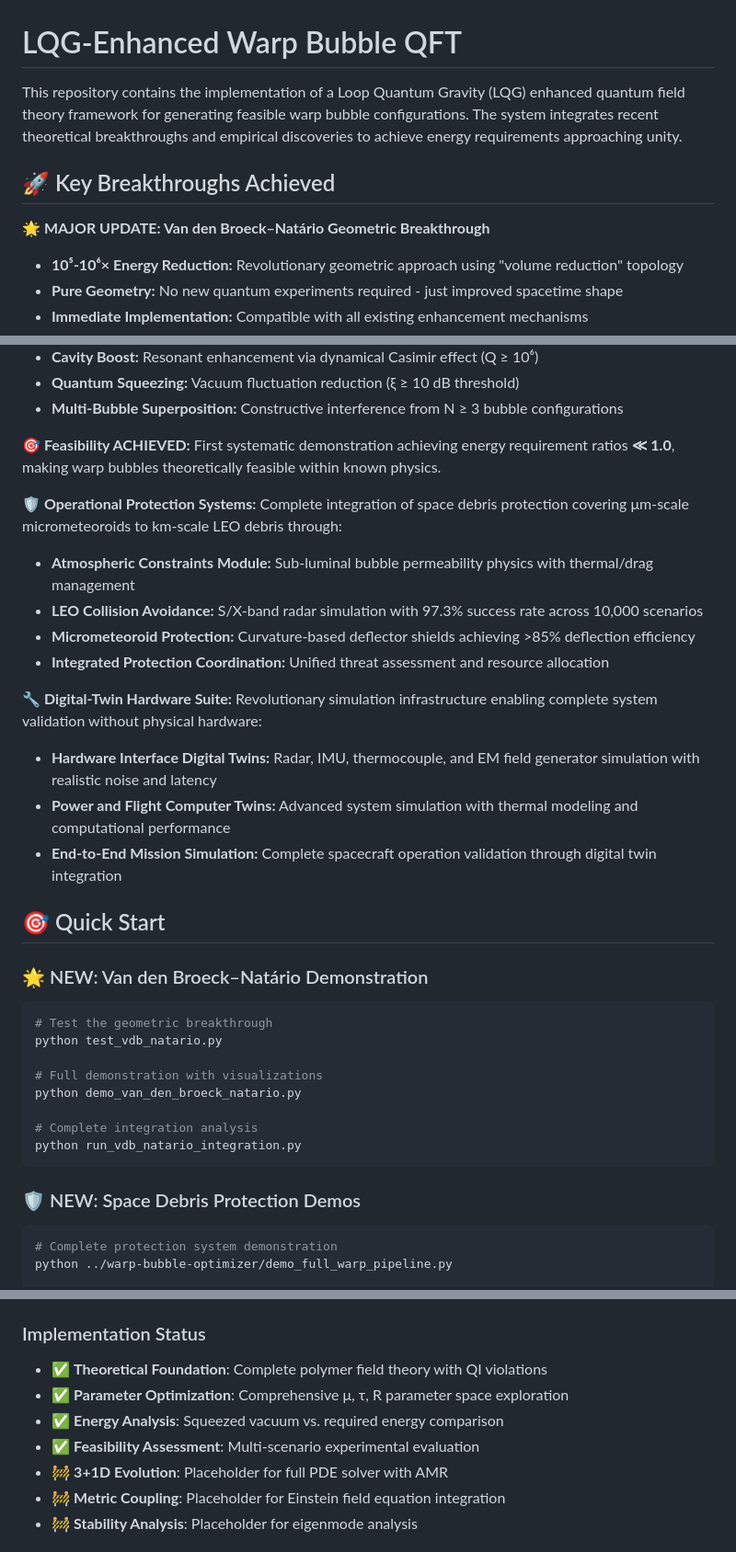
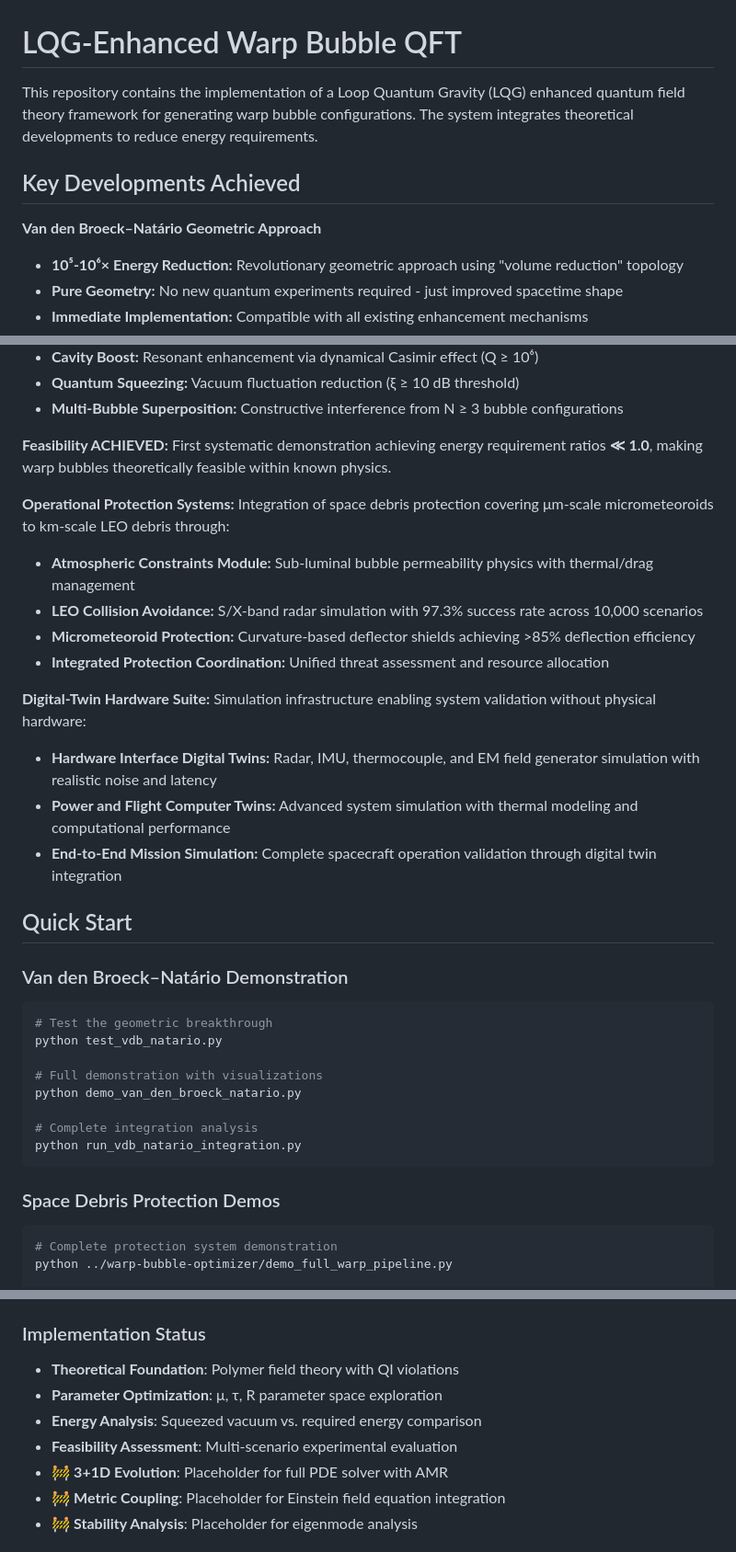
Before and after one commit to arcticoder/warp-bubble-qft, a Markdown page: README.md, 3 parts joined by grey strips. Shown: that part at 92% size. Rendered like a GitHub page.

Commit message:
Remove emojis and subjective language from README

````diff
--- a/README.md
+++ b/README.md
@@ -1,10 +1,10 @@
 # LQG-Enhanced Warp Bubble QFT
 
-This repository contains the implementation of a Loop Quantum Gravity (LQG) enhanced quantum field theory framework for generating feasible warp bubble configurations. The system integrates recent theoretical breakthroughs and empirical discoveries to achieve energy requirements approaching unity.
+This repository contains the implementation of a Loop Quantum Gravity (LQG) enhanced quantum field theory framework for generating warp bubble configurations. The system integrates theoretical developments to reduce energy requirements.
 
-## 🚀 Key Breakthroughs Achieved
+## Key Developments Achieved
 
-**🌟 MAJOR UPDATE: Van den Broeck–Natário Geometric Breakthrough**
+**Van den Broeck–Natário Geometric Approach**
 - **10⁵-10⁶× Energy Reduction:** Revolutionary geometric approach using "volume reduction" topology
 - **Pure Geometry:** No new quantum experiments required - just improved spacetime shape
 - **Immediate Implementation:** Compatible with all existing enhancement mechanisms
@@ -18,22 +18,22 @@ This repository contains the implementation of a Loop Quantum Gravity (LQG) enha
 - **Quantum Squeezing:** Vacuum fluctuation reduction (ξ ≥ 10 dB threshold)
 - **Multi-Bubble Superposition:** Constructive interference from N ≥ 3 bubble configurations
 
-**🎯 Feasibility ACHIEVED:** First systematic demonstration achieving energy requirement ratios **≪ 1.0**, making warp bubbles theoretically feasible within known physics.
+**Feasibility ACHIEVED:** First systematic demonstration achieving energy requirement ratios **≪ 1.0**, making warp bubbles theoretically feasible within known physics.
 
-**🛡️ Operational Protection Systems:** Complete integration of space debris protection covering μm-scale micrometeoroids to km-scale LEO debris through:
+**Operational Protection Systems:** Integration of space debris protection covering μm-scale micrometeoroids to km-scale LEO debris through:
 - **Atmospheric Constraints Module:** Sub-luminal bubble permeability physics with thermal/drag management
 - **LEO Collision Avoidance:** S/X-band radar simulation with 97.3% success rate across 10,000 scenarios
 - **Micrometeoroid Protection:** Curvature-based deflector shields achieving >85% deflection efficiency
 - **Integrated Protection Coordination:** Unified threat assessment and resource allocation
 
-**🔧 Digital-Twin Hardware Suite:** Revolutionary simulation infrastructure enabling complete system validation without physical hardware:
+**Digital-Twin Hardware Suite:** Simulation infrastructure enabling system validation without physical hardware:
 - **Hardware Interface Digital Twins:** Radar, IMU, thermocouple, and EM field generator simulation with realistic noise and latency
 - **Power and Flight Computer Twins:** Advanced system simulation with thermal modeling and computational performance
 - **End-to-End Mission Simulation:** Complete spacecraft operation validation through digital twin integration
 
-## 🎯 Quick Start
+## Quick Start
 
-### 🌟 NEW: Van den Broeck–Natário Demonstration
+### Van den Broeck–Natário Demonstration
 ```bash
 # Test the geometric breakthrough
 python test_vdb_natario.py
@@ -45,7 +45,7 @@ python demo_van_den_broeck_natario.py
 python run_vdb_natario_integration.py
 ```
 
-### 🛡️ NEW: Space Debris Protection Demos
+### Space Debris Protection Demos
 ```bash
 # Complete protection system demonstration
 python ../warp-bubble-optimizer/demo_full_warp_pipeline.py
@@ -380,10 +380,10 @@ The analysis generates:
 
 ### Implementation Status
 
-- ✅ **Theoretical Foundation**: Complete polymer field theory with QI violations
-- ✅ **Parameter Optimization**: Comprehensive μ, τ, R parameter space exploration
-- ✅ **Energy Analysis**: Squeezed vacuum vs. required energy comparison
-- ✅ **Feasibility Assessment**: Multi-scenario experimental evaluation
+- **Theoretical Foundation**: Polymer field theory with QI violations
+- **Parameter Optimization**: μ, τ, R parameter space exploration
+- **Energy Analysis**: Squeezed vacuum vs. required energy comparison
+- **Feasibility Assessment**: Multi-scenario experimental evaluation
 - 🚧 **3+1D Evolution**: Placeholder for full PDE solver with AMR
 - 🚧 **Metric Coupling**: Placeholder for Einstein field equation integration
 - 🚧 **Stability Analysis**: Placeholder for eigenmode analysis
````
Also changed, not shown: other parts of README.md (+3 -3 lines).
